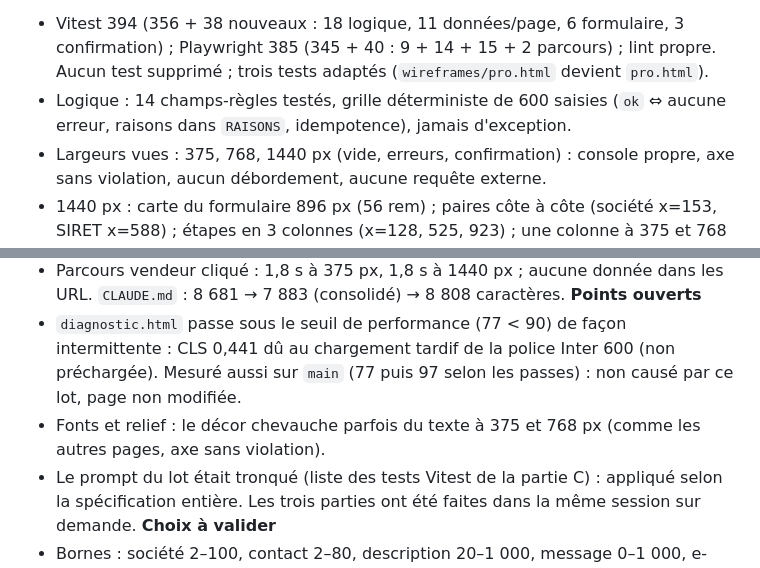
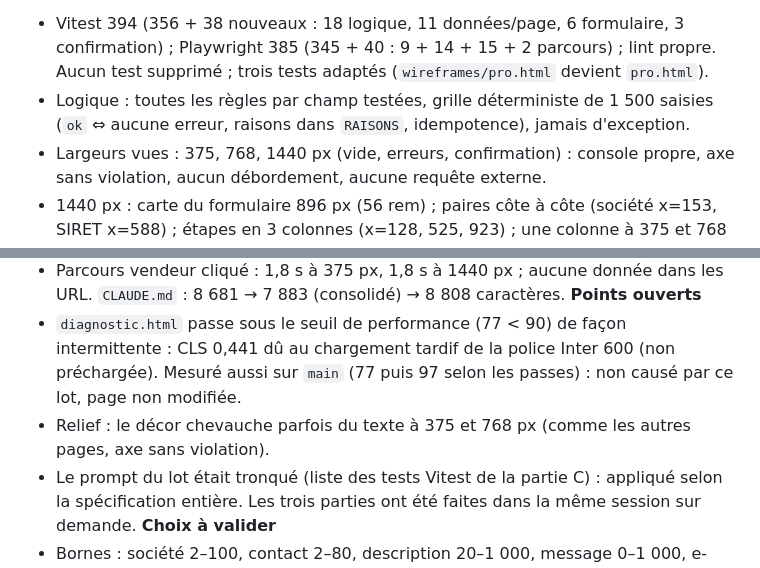
Before and after one commit to Nowyyy/Plateforme-Commerciale, a Markdown page: Docs/lots/lot-8b.md, 2 parts joined by grey strips. GitHub-like rendering.

Commit message:
Lot 8b-C — correction du bilan (chiffres de la grille, libellé)
Co-Authored-By: Claude Sonnet 5.5 <noreply@anthropic.com>
Claude-Session: https://claude.ai/code/session_019fbQzgv3bTbtofVRo6JC6r

```diff
--- a/Docs/lots/lot-8b.md
+++ b/Docs/lots/lot-8b.md
@@ -2,7 +2,7 @@
 **Livré** : `pro.html` (E5-1 à E5-6, `noindex`), `data/pro.json`, `css/pro.css`, `assets/js/pro-logique.js` (logique pure), `formulaire.js` (module générique, contrat dans `conventions.md`, section « Formulaires »), `pro.js`. Introduction, 3 étapes (composant de l'accueil réutilisé), formulaire simulé (9 champs, récapitulatif d'erreurs, revalidation à la saisie), confirmation simulée. `liens.pro` = `pro.html`. Workflow : seul ajout de `pro.html` à la liste publiée. Tailles : h1 28 px (36 px dès 768), h2 22 px, corps 16 px.
 **Critères (chiffres)**
 - Vitest 394 (356 + 38 nouveaux : 18 logique, 11 données/page, 6 formulaire, 3 confirmation) ; Playwright 385 (345 + 40 : 9 + 14 + 15 + 2 parcours) ; lint propre. Aucun test supprimé ; trois tests adaptés (`wireframes/pro.html` devient `pro.html`).
-- Logique : 14 champs-règles testés, grille déterministe de 600 saisies (`ok` ⇔ aucune erreur, raisons dans `RAISONS`, idempotence), jamais d'exception.
+- Logique : toutes les règles par champ testées, grille déterministe de 1 500 saisies (`ok` ⇔ aucune erreur, raisons dans `RAISONS`, idempotence), jamais d'exception.
 - Largeurs vues : 375, 768, 1440 px (vide, erreurs, confirmation) : console propre, axe sans violation, aucun débordement, aucune requête externe.
 - 1440 px : carte du formulaire 896 px (56 rem) ; paires côte à côte (société x=153, SIRET x=588) ; étapes en 3 colonnes (x=128, 525, 923) ; une colonne à 375 et 768 px.
 - Lighthouse mobile `pro.html` : performance 96, accessibilité 100, bonnes pratiques 100 ; récapitulatif et confirmation : 100 / 100 ; CLS 0,002. CLS de 360 à 1440 px, JSON retardés de 400 ms : 0,005 au plus (réserve de hauteur du formulaire mesurée : 130, 129, 124, 100, 99 rem).
@@ -10,7 +10,7 @@
 - Parcours vendeur cliqué : 1,8 s à 375 px, 1,8 s à 1440 px ; aucune donnée dans les URL. `CLAUDE.md` : 8 681 → 7 883 (consolidé) → 8 808 caractères.
 **Points ouverts**
 - `diagnostic.html` passe sous le seuil de performance (77 < 90) de façon intermittente : CLS 0,441 dû au chargement tardif de la police Inter 600 (non préchargée). Mesuré aussi sur `main` (77 puis 97 selon les passes) : non causé par ce lot, page non modifiée.
-- Fonts et relief : le décor chevauche parfois du texte à 375 et 768 px (comme les autres pages, axe sans violation).
+- Relief : le décor chevauche parfois du texte à 375 et 768 px (comme les autres pages, axe sans violation).
 - Le prompt du lot était tronqué (liste des tests Vitest de la partie C) : appliqué selon la spécification entière. Les trois parties ont été faites dans la même session sur demande.
 **Choix à valider**
 - Bornes : société 2–100, contact 2–80, description 20–1 000, message 0–1 000, e-mail 254 (partie locale 64) ; SIRET : 14 chiffres, format seulement ; téléphone facultatif (9 à 15 chiffres).
```
